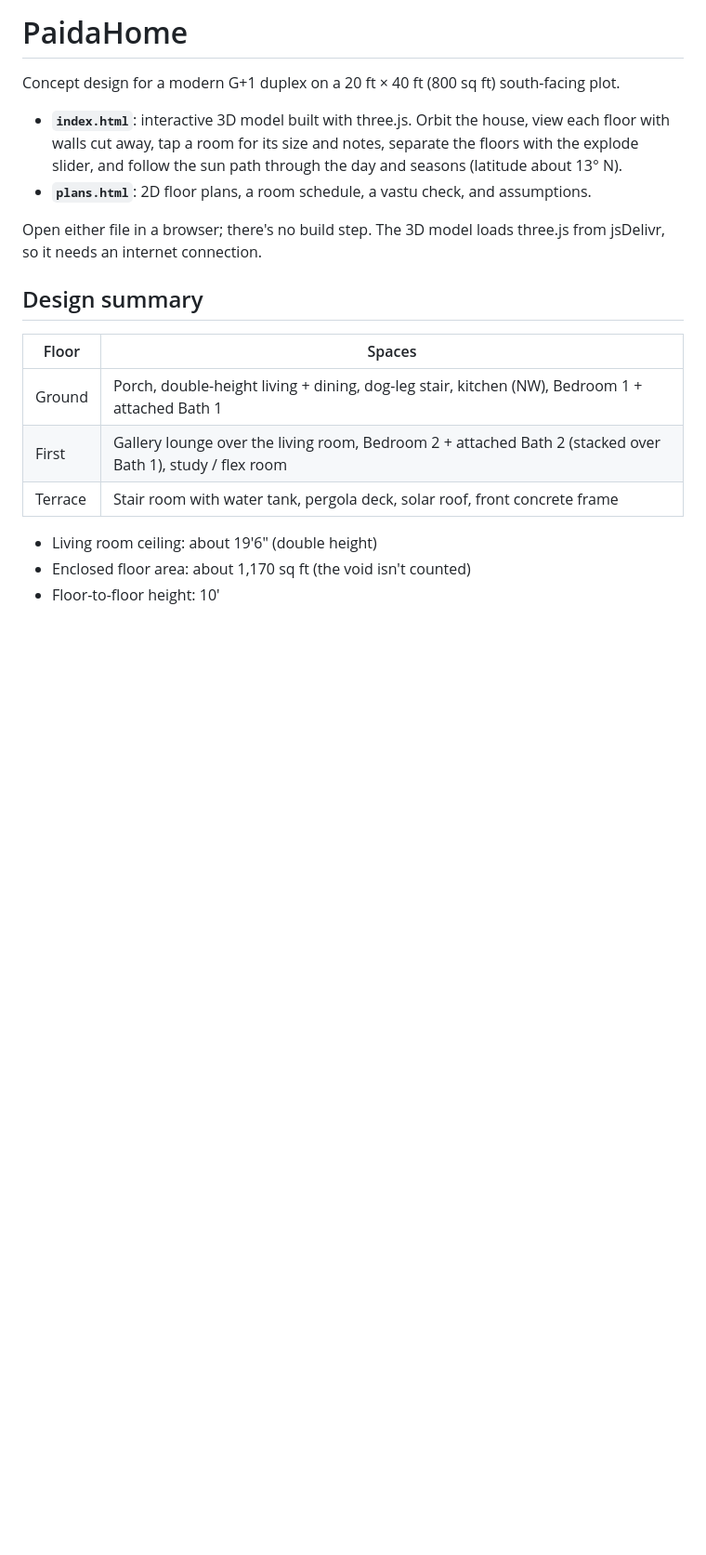
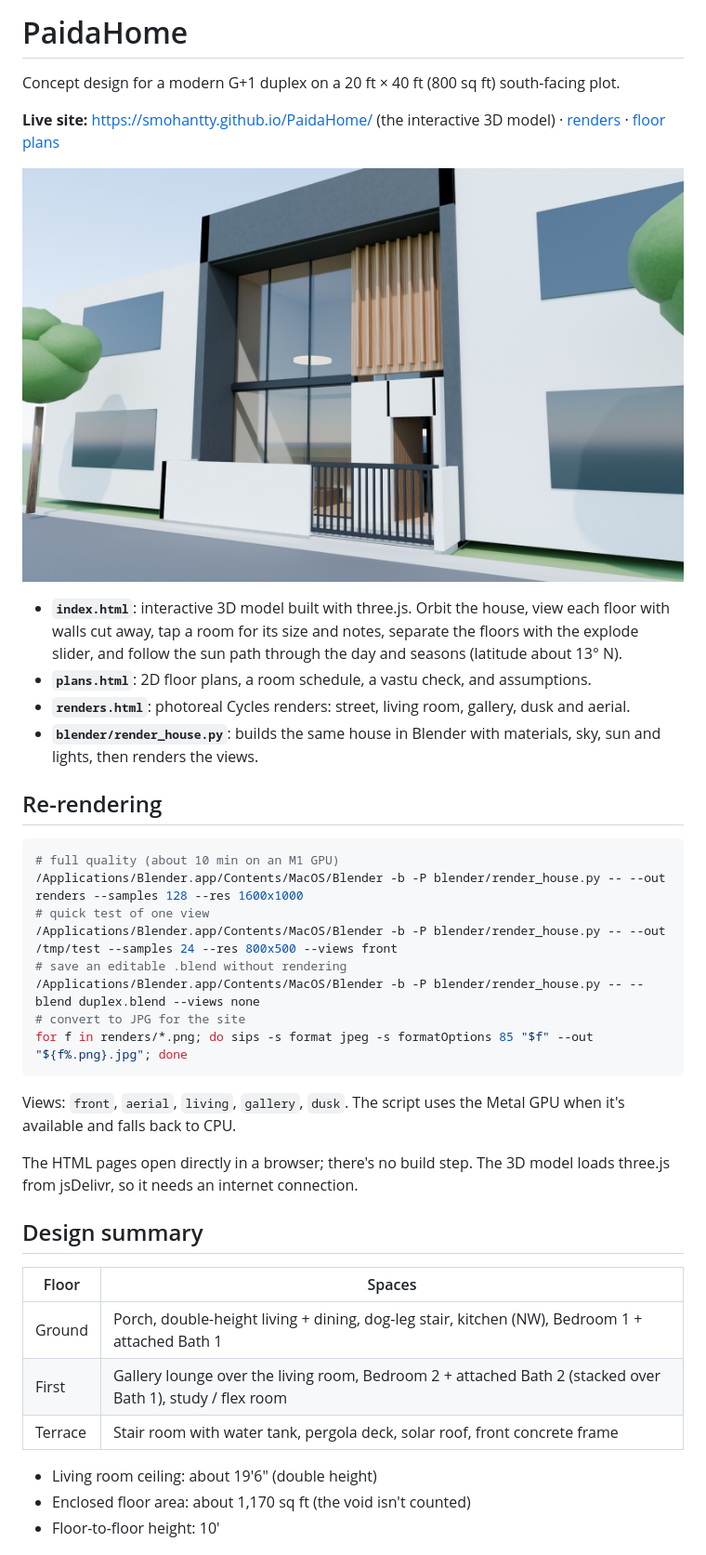
Before and after one commit to smohantty/PaidaHome, a Markdown page: README.md, the part around the change. Shown at 93% size. Rendered like a GitHub page; pictures changed too: renders/front.jpg (added); blank space fills up the shorter version.

````diff
--- a/README.md
+++ b/README.md
@@ -2,10 +2,31 @@
 
 Concept design for a modern G+1 duplex on a 20 ft × 40 ft (800 sq ft) south-facing plot.
 
+**Live site:** https://smohantty.github.io/PaidaHome/ (the interactive 3D model) · [renders](https://smohantty.github.io/PaidaHome/renders.html) · [floor plans](https://smohantty.github.io/PaidaHome/plans.html)
+
+![Street view](renders/front.jpg)
+
 - **`index.html`**: interactive 3D model built with three.js. Orbit the house, view each floor with walls cut away, tap a room for its size and notes, separate the floors with the explode slider, and follow the sun path through the day and seasons (latitude about 13° N).
 - **`plans.html`**: 2D floor plans, a room schedule, a vastu check, and assumptions.
+- **`renders.html`**: photoreal Cycles renders: street, living room, gallery, dusk and aerial.
+- **`blender/render_house.py`**: builds the same house in Blender with materials, sky, sun and lights, then renders the views.
 
-Open either file in a browser; there's no build step. The 3D model loads three.js from jsDelivr, so it needs an internet connection.
+## Re-rendering
+
+```sh
+# full quality (about 10 min on an M1 GPU)
+/Applications/Blender.app/Contents/MacOS/Blender -b -P blender/render_house.py -- --out renders --samples 128 --res 1600x1000
+# quick test of one view
+/Applications/Blender.app/Contents/MacOS/Blender -b -P blender/render_house.py -- --out /tmp/test --samples 24 --res 800x500 --views front
+# save an editable .blend without rendering
+/Applications/Blender.app/Contents/MacOS/Blender -b -P blender/render_house.py -- --blend duplex.blend --views none
+# convert to JPG for the site
+for f in renders/*.png; do sips -s format jpeg -s formatOptions 85 "$f" --out "${f%.png}.jpg"; done
+```
+
+Views: `front`, `aerial`, `living`, `gallery`, `dusk`. The script uses the Metal GPU when it's available and falls back to CPU.
+
+The HTML pages open directly in a browser; there's no build step. The 3D model loads three.js from jsDelivr, so it needs an internet connection.
 
 ## Design summary
 
````
Also changed, not shown: renders/aerial.jpg (added), renders/dusk.jpg (added), renders/gallery.jpg (added), renders/living.jpg (added), 5 other files.
